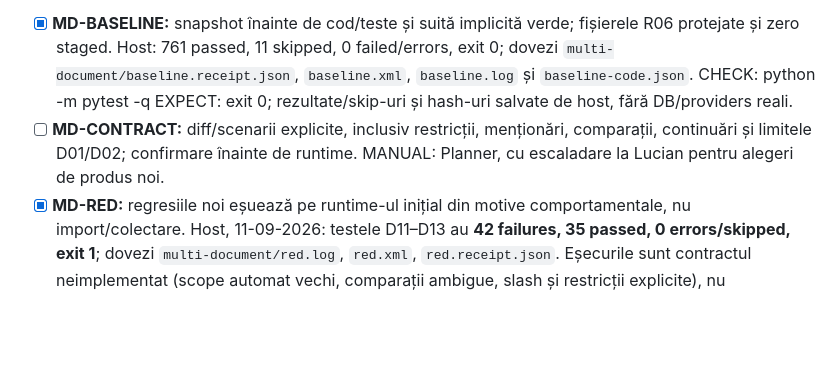
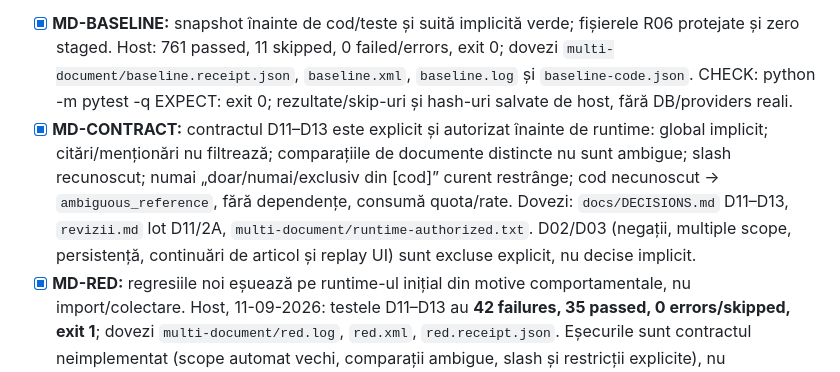
Before and after one commit to INFINITIMAX/omnia-mvp, a Markdown page: GATES.md, the part around the change. GitHub-like rendering; blank space fills up the shorter version.

Commit message:
docs: authorize D11 retrieval contract

```diff
--- a/GATES.md
+++ b/GATES.md
@@ -9,7 +9,7 @@ Scope/decizie: `revizii.md` lot D11/2A și `docs/DECISIONS.md`. CWD pentru comen
 - [x] **MD-BASELINE:** snapshot înainte de cod/teste și suită implicită verde; fișierele R06 protejate și zero staged. Host: 761 passed, 11 skipped, 0 failed/errors, exit 0; dovezi `multi-document/baseline.receipt.json`, `baseline.xml`, `baseline.log` și `baseline-code.json`.
   CHECK: python -m pytest -q
   EXPECT: exit 0; rezultate/skip-uri și hash-uri salvate de host, fără DB/providers reali.
-- [ ] **MD-CONTRACT:** diff/scenarii explicite, inclusiv restricții, menționări, comparații, continuări și limitele D01/D02; confirmare înainte de runtime. MANUAL: Planner, cu escaladare la Lucian pentru alegeri de produs noi.
+- [x] **MD-CONTRACT:** contractul D11–D13 este explicit și autorizat înainte de runtime: global implicit; citări/menționări nu filtrează; comparațiile de documente distincte nu sunt ambigue; slash recunoscut; numai „doar/numai/exclusiv din [cod]” curent restrânge; cod necunoscut → `ambiguous_reference`, fără dependențe, consumă quota/rate. Dovezi: `docs/DECISIONS.md` D11–D13, `revizii.md` lot D11/2A, `multi-document/runtime-authorized.txt`. D02/D03 (negații, multiple scope, persistență, continuări de articol și replay UI) sunt excluse explicit, nu decise implicit.
 - [x] **MD-RED:** regresiile noi eșuează pe runtime-ul inițial din motive comportamentale, nu import/colectare. Host, 11-09-2026: testele D11–D13 au **42 failures, 35 passed, 0 errors/skipped, exit 1**; dovezi `multi-document/red.log`, `red.xml`, `red.receipt.json`. Eșecurile sunt contractul neimplementat (scope automat vechi, comparații ambigue, slash și restricții explicite), nu colectare/import. Testele noi sunt `tests/test_multi_document_retrieval.py`; runtime-ul rămâne needitat.
   CHECK: python -m pytest -q tests/test_multi_document_retrieval.py
   EXPECT: exit 1 înainte de runtime; scriptul host validează și salvează eșecurile/receipt-ul.
```
Also changed, not shown: TASKS.md (+2 -1 lines).
